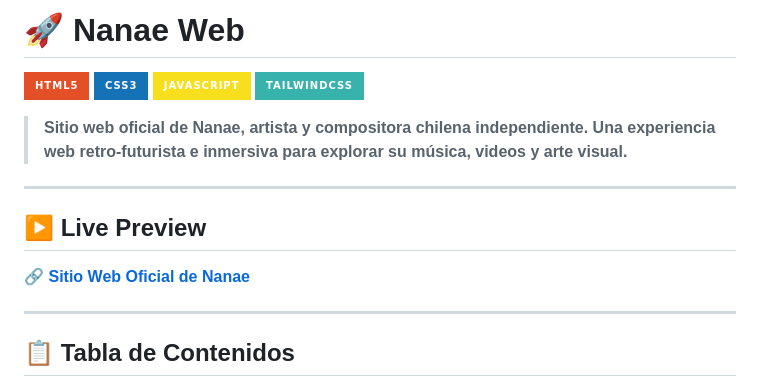
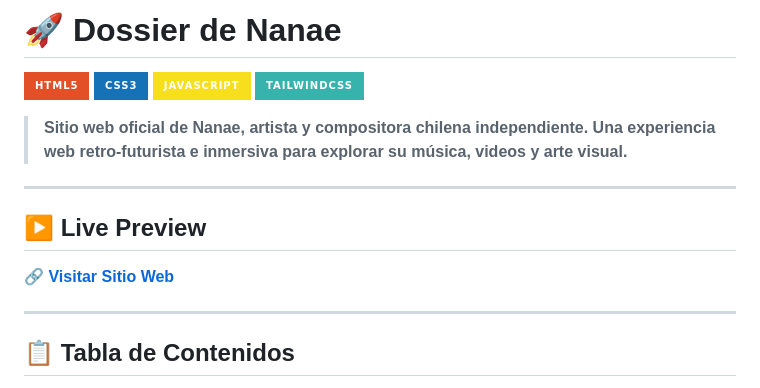
Before and after one commit to melitacruces/nanae-web, a Markdown page: README.md, the part around one of its changes. Rendered like a GitHub page; badges without logos.

```diff
--- a/README.md
+++ b/README.md
@@ -1,2 +1,2 @@
-# 🚀 Nanae Web
+# 🚀 Dossier de Nanae
 
@@ -11,7 +11,7 @@
 
 ## ▶️ Live Preview
 
-**🔗 [Sitio Web Oficial de Nanae](https://nanae.cl)**
+**🔗 [Visitar Sitio Web](https://nanae.cl)**
 
 ---
 
```
Also changed, not shown: other parts of README.md (+20 -25 lines).
